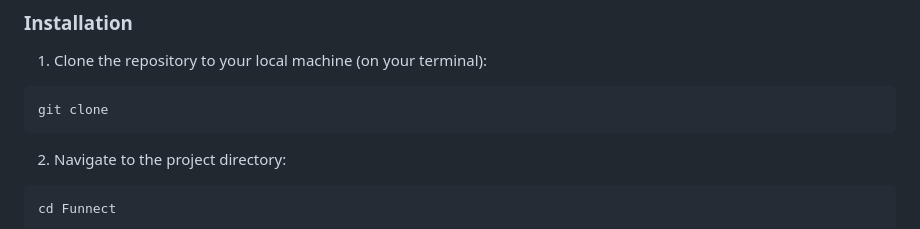
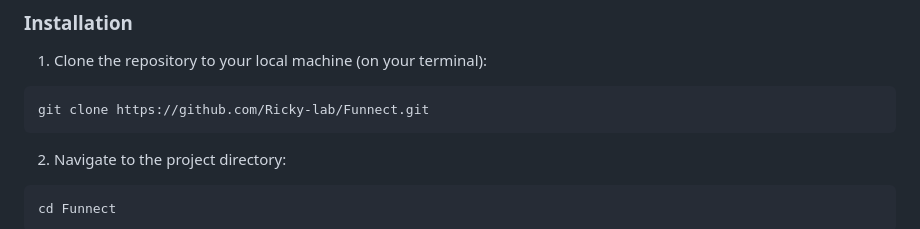
Before and after one commit to Ricky-lab/Backend-demo, a Markdown page: README.md, the part around the change. Rendered like a GitHub page.

````diff
--- a/README.md
+++ b/README.md
@@ -12,7 +12,7 @@ Before you begin, ensure you have Python 3.x installed on your system. It's reco
 
 1. Clone the repository to your local machine (on your terminal):
 ```
-git clone
+git clone https://github.com/Ricky-lab/Funnect.git
 ```
 2. Navigate to the project directory:
 ```
````
